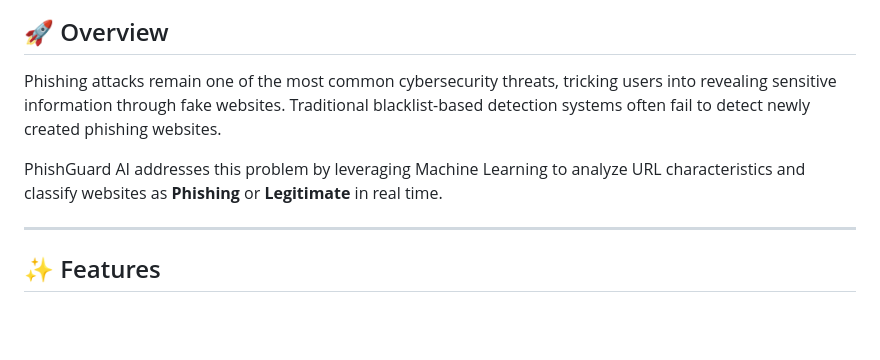
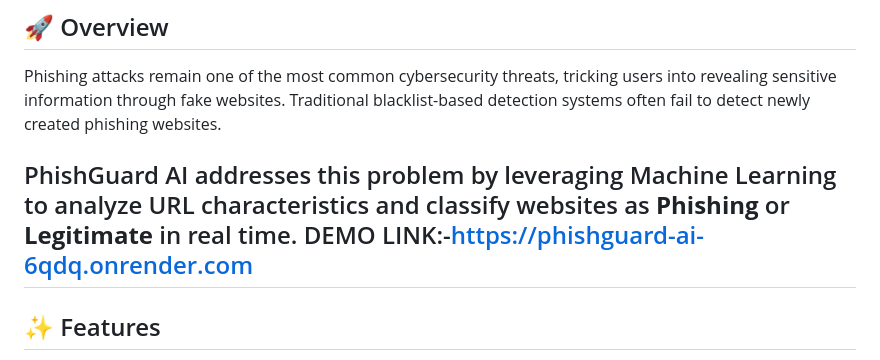
Before and after one commit to Siddharth-89-dev/PhishGuard-AI, a Markdown page: README.md, the part around the change. Rendered like a GitHub page; blank space fills up the shorter version.

```diff
--- a/README.md
+++ b/README.md
@@ -7,7 +7,7 @@ An AI-powered phishing website detection system that identifies malicious URLs u
 Phishing attacks remain one of the most common cybersecurity threats, tricking users into revealing sensitive information through fake websites. Traditional blacklist-based detection systems often fail to detect newly created phishing websites.
 
 PhishGuard AI addresses this problem by leveraging Machine Learning to analyze URL characteristics and classify websites as **Phishing** or **Legitimate** in real time.
-
+DEMO LINK:-https://phishguard-ai-6qdq.onrender.com
 ---
 
 ## ✨ Features
```
